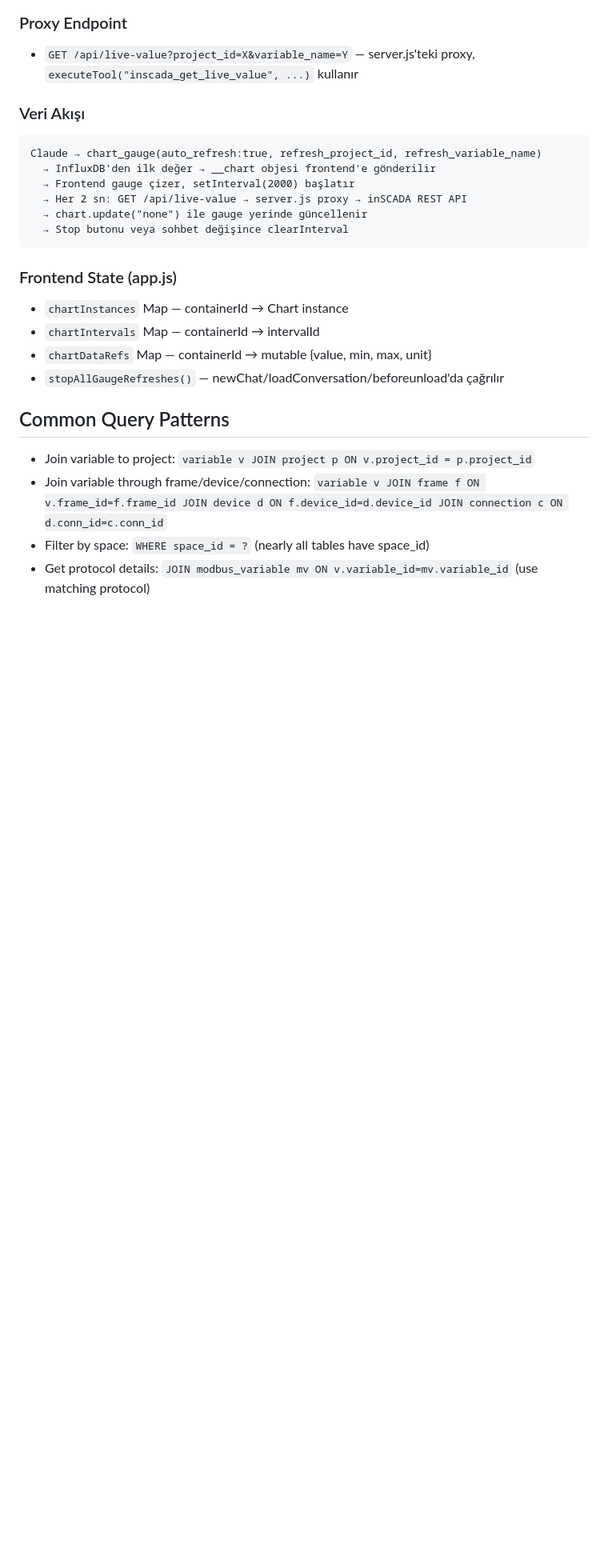
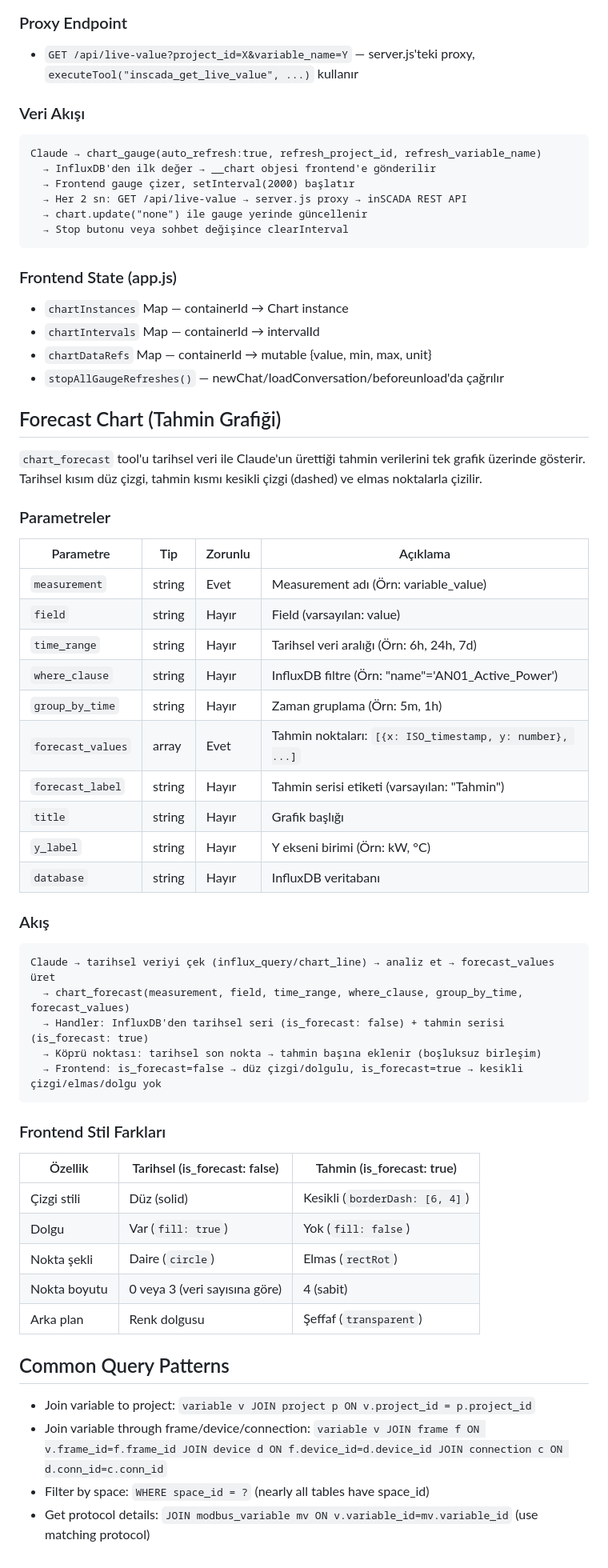
Before and after one commit to inscada-app/ins-mcp-server, a Markdown page: CLAUDE.md, the part around one of its changes. Shown at 80% size. Drawn GitHub-style; blank space fills up the shorter version.

Commit message:
Add forecast chart documentation to CLAUDE.md
Co-Authored-By: Claude Opus 4.6 <noreply@anthropic.com>

````diff
--- a/CLAUDE.md
+++ b/CLAUDE.md
@@ -241,6 +241,41 @@ Claude → chart_gauge(auto_refresh:true, refresh_project_id, refresh_variable_n
 - `chartDataRefs` Map — containerId → mutable {value, min, max, unit}
 - `stopAllGaugeRefreshes()` — newChat/loadConversation/beforeunload'da çağrılır
 
+## Forecast Chart (Tahmin Grafiği)
+`chart_forecast` tool'u tarihsel veri ile Claude'un ürettiği tahmin verilerini tek grafik üzerinde gösterir. Tarihsel kısım düz çizgi, tahmin kısmı kesikli çizgi (dashed) ve elmas noktalarla çizilir.
+
+### Parametreler
+| Parametre | Tip | Zorunlu | Açıklama |
+|-----------|-----|---------|----------|
+| `measurement` | string | Evet | Measurement adı (Örn: variable_value) |
+| `field` | string | Hayır | Field (varsayılan: value) |
+| `time_range` | string | Hayır | Tarihsel veri aralığı (Örn: 6h, 24h, 7d) |
+| `where_clause` | string | Hayır | InfluxDB filtre (Örn: "name"='AN01_Active_Power') |
+| `group_by_time` | string | Hayır | Zaman gruplama (Örn: 5m, 1h) |
+| `forecast_values` | array | Evet | Tahmin noktaları: `[{x: ISO_timestamp, y: number}, ...]` |
+| `forecast_label` | string | Hayır | Tahmin serisi etiketi (varsayılan: "Tahmin") |
+| `title` | string | Hayır | Grafik başlığı |
+| `y_label` | string | Hayır | Y ekseni birimi (Örn: kW, °C) |
+| `database` | string | Hayır | InfluxDB veritabanı |
+
+### Akış
+```
+Claude → tarihsel veriyi çek (influx_query/chart_line) → analiz et → forecast_values üret
+  → chart_forecast(measurement, field, time_range, where_clause, group_by_time, forecast_values)
+  → Handler: InfluxDB'den tarihsel seri (is_forecast: false) + tahmin serisi (is_forecast: true)
+  → Köprü noktası: tarihsel son nokta → tahmin başına eklenir (boşluksuz birleşim)
+  → Frontend: is_forecast=false → düz çizgi/dolgulu, is_forecast=true → kesikli çizgi/elmas/dolgu yok
+```
+
+### Frontend Stil Farkları
+| Özellik | Tarihsel (is_forecast: false) | Tahmin (is_forecast: true) |
+|---------|-------------------------------|----------------------------|
+| Çizgi stili | Düz (solid) | Kesikli (`borderDash: [6, 4]`) |
+| Dolgu | Var (`fill: true`) | Yok (`fill: false`) |
+| Nokta şekli | Daire (`circle`) | Elmas (`rectRot`) |
+| Nokta boyutu | 0 veya 3 (veri sayısına göre) | 4 (sabit) |
+| Arka plan | Renk dolgusu | Şeffaf (`transparent`) |
+
 ## Common Query Patterns
 - Join variable to project: `variable v JOIN project p ON v.project_id = p.project_id`
 - Join variable through frame/device/connection: `variable v JOIN frame f ON v.frame_id=f.frame_id JOIN device d ON f.device_id=d.device_id JOIN connection c ON d.conn_id=c.conn_id`
````
Also changed, not shown: other parts of CLAUDE.md (+2 -2 lines).
